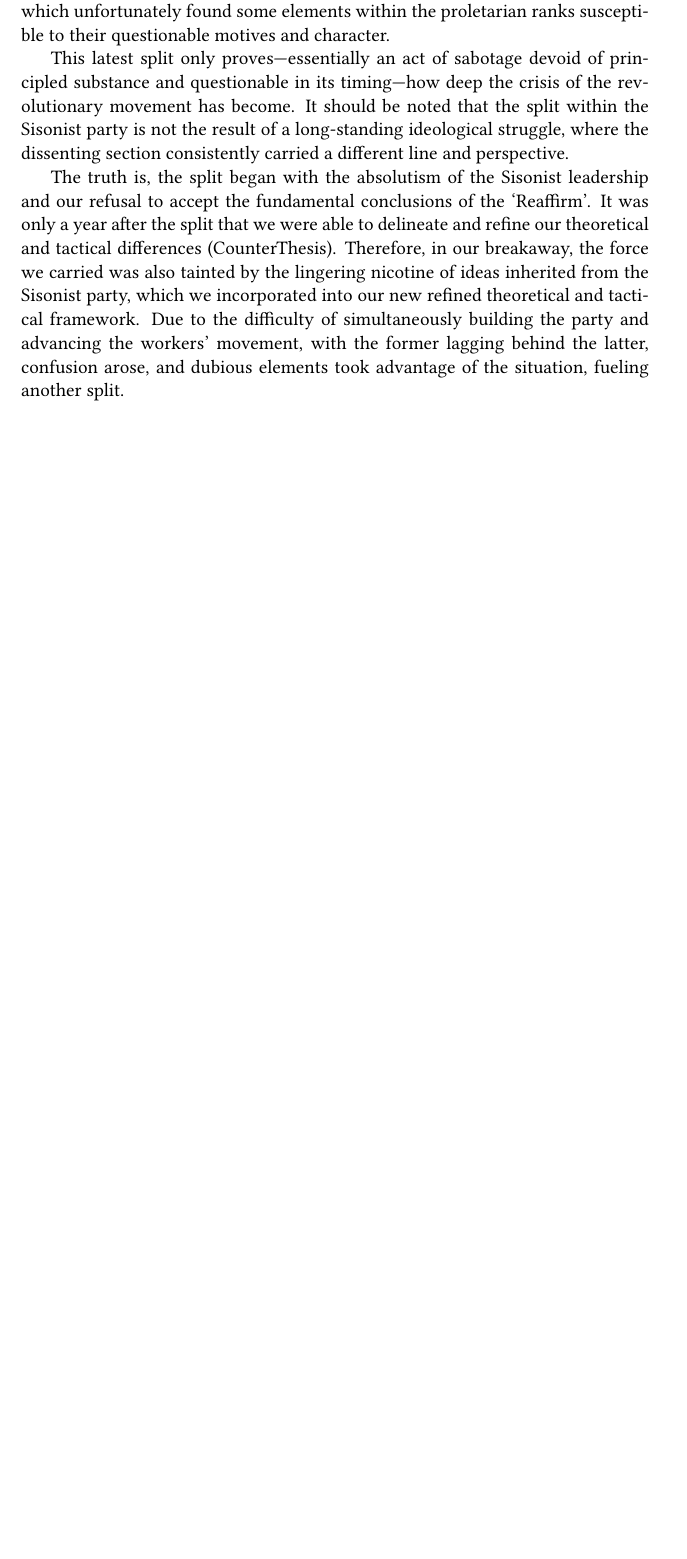
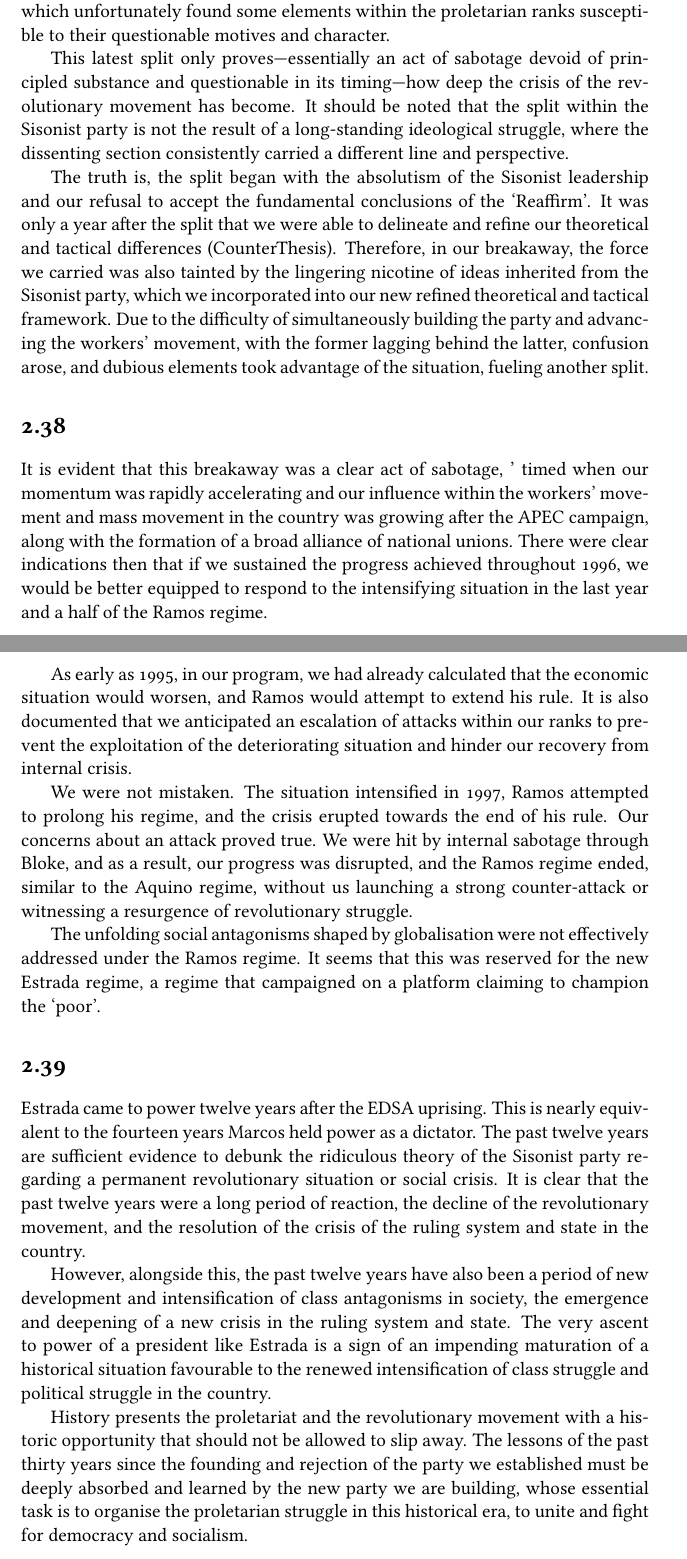
Before and after one commit to noahdominic/books, a LaTeX thesis (lagman-filemon-theses/main.tex, which reads lagman-filemon-theses/chapters/02.tex): part of page 32 of 40 before the commit and two parts of pages 32 and 33 of 41 after it, the two joined at a grey line, cut so that both start at the same text, the shorter picture padded with empty space. Compiled offline with pdfLaTeX.

Commit message:
[write] Finish lagman thesis 2.39-40

```diff
--- a/lagman-filemon-theses/chapters/02.tex
+++ b/lagman-filemon-theses/chapters/02.tex
@@ -1807,3 +1807,60 @@ Due to the difficulty of simultaneously building the party and advancing
 the workers' movement, with the former lagging behind the latter,
 confusion arose, and dubious elements took advantage of the situation,
 fueling another split.
+
+
+\section{}
+It is evident that this breakaway was a clear act of sabotage, '
+timed when our momentum was rapidly accelerating and our influence
+within the workers' movement and mass movement in the country was growing
+after the APEC campaign, along with the formation of a broad alliance of
+national unions. There were clear indications then that if we sustained
+the progress achieved throughout 1996, we would be better equipped to respond
+to the intensifying situation in the last year and a half of the Ramos regime.
+
+As early as 1995, in our program, we had already calculated that
+the economic situation would worsen, and Ramos would attempt to extend his rule.
+It is also documented that we anticipated an escalation of attacks
+within our ranks to prevent the exploitation of the deteriorating situation
+and hinder our recovery from internal crisis.
+
+We were not mistaken. The situation intensified in 1997,
+Ramos attempted to prolong his regime,
+and the crisis erupted towards the end of his rule.
+Our concerns about an attack proved true.
+We were hit by internal sabotage through Bloke,
+and as a result, our progress was disrupted, and the Ramos regime ended,
+similar to the Aquino regime, without us launching a strong counter-attack
+or witnessing a resurgence of revolutionary struggle.
+
+The unfolding social antagonisms shaped by globalisation
+were not effectively addressed under the Ramos regime.
+It seems that this was reserved for the new Estrada regime,
+a regime that campaigned on a platform claiming to champion the `poor'.
+
+
+\section{}
+Estrada came to power twelve years after the EDSA uprising.
+This is nearly equivalent to the fourteen years Marcos held power as a dictator.
+The past twelve years are sufficient evidence to debunk the ridiculous theory
+of the Sisonist party regarding a permanent revolutionary situation
+or social crisis.
+It is clear that the past twelve years were a long period of reaction,
+the decline of the revolutionary movement,
+and the resolution of the crisis of the ruling system and state in the country.
+
+However, alongside this, the past twelve years have also been a period
+of new development and intensification of class antagonisms in society,
+the emergence and deepening of a new crisis in the ruling system and state.
+The very ascent to power of a president like Estrada is a sign of
+an impending maturation of a historical situation favourable
+to the renewed intensification of class struggle and political struggle
+in the country.
+
+History presents the proletariat and the revolutionary movement
+with a historic opportunity that should not be allowed to slip away.
+The lessons of the past thirty years since the founding and rejection
+of the party we established must be deeply absorbed and learned by
+the new party we are building, whose essential task is to organise
+the proletarian struggle in this historical era, to unite and fight
+for democracy and socialism.
```
